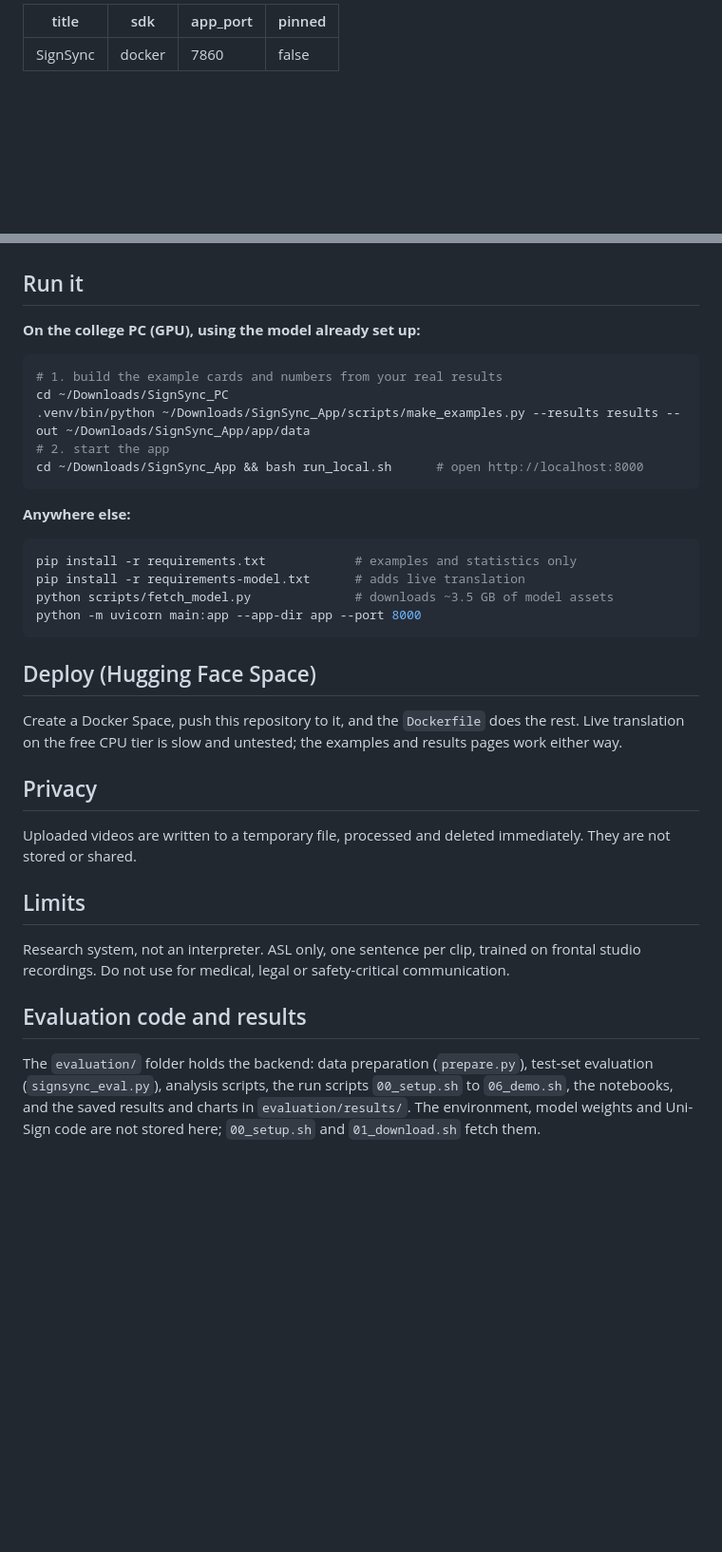
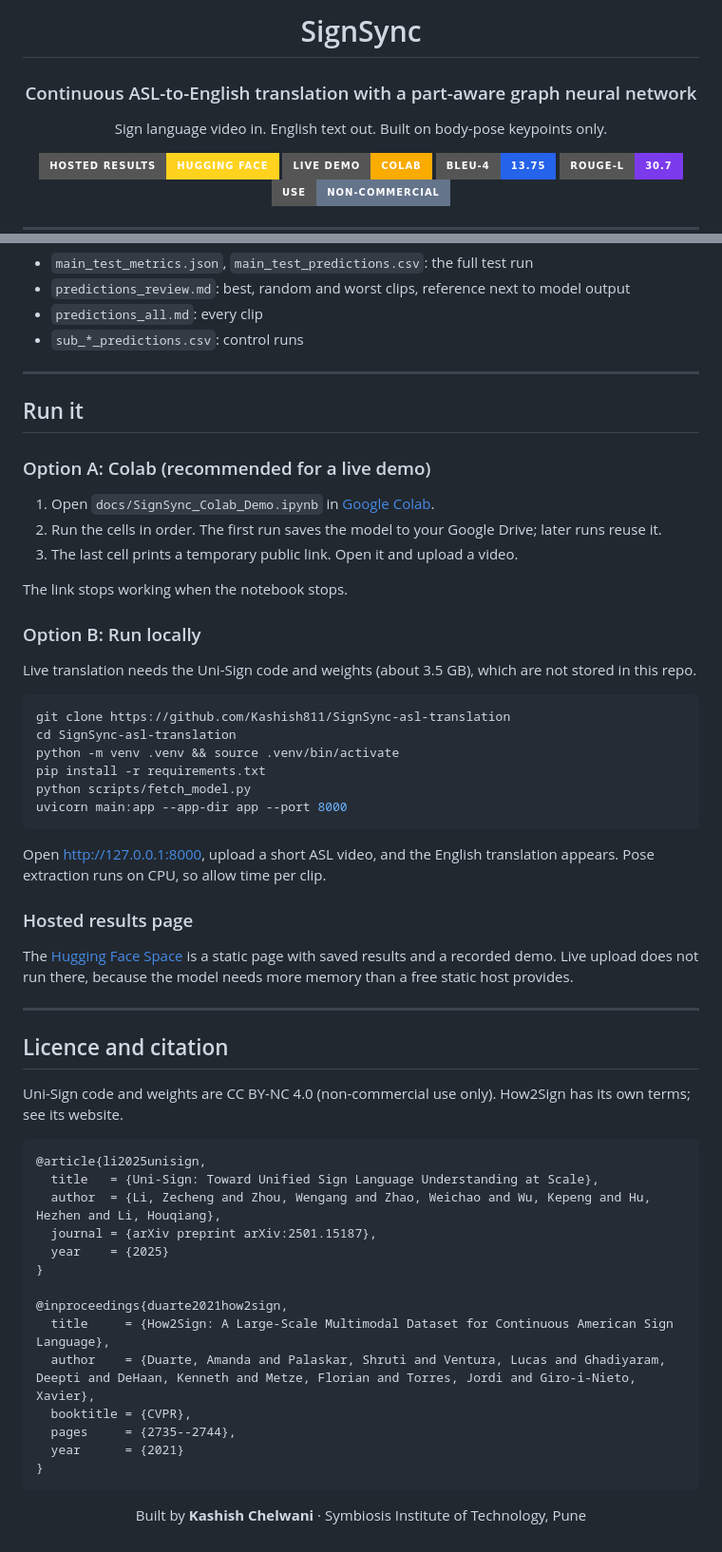
Before and after one commit to Kashish811/SignSync-asl-translation, a Markdown page: README.md, 2 parts joined by grey strips. Shown at 95% size. GitHub-like rendering; folded sections open; badges without logos; blank space fills up the shorter version.

````diff
--- a/README.md
+++ b/README.md
@@ -1,5 +1,14 @@
----
-title: SignSync
-sdk: docker
-app_port: 7860
-pinned: false
+<div align="center">
+
+# SignSync
+
+### Continuous ASL-to-English translation with a part-aware graph neural network
+
+Sign language video in. English text out. Built on body-pose keypoints only.
+
+[![Hosted results](https://img.shields.io/badge/Hosted%20results-Hugging%20Face-FFD21E?style=for-the-badge&logo=huggingface&logoColor=black)](https://huggingface.co/spaces/Kashish811/SignSync-asl-translation)
+[![Colab demo](https://img.shields.io/badge/Live%20demo-Colab-F9AB00?style=for-the-badge&logo=googlecolab&logoColor=white)](docs/SignSync_Colab_Demo.ipynb)
+![BLEU-4](https://img.shields.io/badge/BLEU--4-13.75-2563eb?style=for-the-badge)
+![ROUGE-L](https://img.shields.io/badge/ROUGE--L-30.7-7c3aed?style=for-the-badge)
+![Licence](https://img.shields.io/badge/Use-non--commercial-64748b?style=for-the-badge)
+
@@ -33,35 +98,66 @@ Numbers come from `results/main_test_metrics.json` of the evaluation run and are
+- `main_test_metrics.json`, `main_test_predictions.csv`: the full test run
+- `predictions_review.md`: best, random and worst clips, reference next to model output
+- `predictions_all.md`: every clip
+- `sub_*_predictions.csv`: control runs
+
+</details>
+
+---
 
 ## Run it
 
-**On the college PC (GPU), using the model already set up:**
+### Option A: Colab (recommended for a live demo)
+
+1. Open `docs/SignSync_Colab_Demo.ipynb` in [Google Colab](https://colab.research.google.com).
+2. Run the cells in order. The first run saves the model to your Google Drive; later runs reuse it.
+3. The last cell prints a temporary public link. Open it and upload a video.
+
+The link stops working when the notebook stops.
+
+### Option B: Run locally
+
+Live translation needs the Uni-Sign code and weights (about 3.5 GB), which are not stored in this repo.
+
 ```bash
-# 1. build the example cards and numbers from your real results
-cd ~/Downloads/SignSync_PC
-.venv/bin/python ~/Downloads/SignSync_App/scripts/make_examples.py --results results --out ~/Downloads/SignSync_App/app/data
-# 2. start the app
-cd ~/Downloads/SignSync_App && bash run_local.sh      # open http://localhost:8000
+git clone https://github.com/Kashish811/SignSync-asl-translation
+cd SignSync-asl-translation
+python -m venv .venv && source .venv/bin/activate
+pip install -r requirements.txt
+python scripts/fetch_model.py
+uvicorn main:app --app-dir app --port 8000
 ```
 
-**Anywhere else:**
-```bash
-pip install -r requirements.txt            # examples and statistics only
-pip install -r requirements-model.txt      # adds live translation
-python scripts/fetch_model.py              # downloads ~3.5 GB of model assets
-python -m uvicorn main:app --app-dir app --port 8000
+Open <http://127.0.0.1:8000>, upload a short ASL video, and the English translation appears. Pose extraction runs on CPU, so allow time per clip.
+
+### Hosted results page
+
+The [Hugging Face Space](https://huggingface.co/spaces/Kashish811/SignSync-asl-translation) is a static page with saved results and a recorded demo. Live upload does not run there, because the model needs more memory than a free static host provides.
+
+---
+
+## Licence and citation
+
+Uni-Sign code and weights are CC BY-NC 4.0 (non-commercial use only). How2Sign has its own terms; see its website.
+
+```bibtex
+@article{li2025unisign,
+  title   = {Uni-Sign: Toward Unified Sign Language Understanding at Scale},
+  author  = {Li, Zecheng and Zhou, Wengang and Zhao, Weichao and Wu, Kepeng and Hu, Hezhen and Li, Houqiang},
+  journal = {arXiv preprint arXiv:2501.15187},
+  year    = {2025}
+}
+
+@inproceedings{duarte2021how2sign,
+  title     = {How2Sign: A Large-Scale Multimodal Dataset for Continuous American Sign Language},
+  author    = {Duarte, Amanda and Palaskar, Shruti and Ventura, Lucas and Ghadiyaram, Deepti and DeHaan, Kenneth and Metze, Florian and Torres, Jordi and Giro-i-Nieto, Xavier},
+  booktitle = {CVPR},
+  pages     = {2735--2744},
+  year      = {2021}
+}
 ```
 
-## Deploy (Hugging Face Space)
+<div align="center">
 
-Create a Docker Space, push this repository to it, and the `Dockerfile` does the rest. Live translation on the free CPU tier is slow and untested; the examples and results pages work either way.
+Built by **Kashish Chelwani** · Symbiosis Institute of Technology, Pune
 
-## Privacy
-
-Uploaded videos are written to a temporary file, processed and deleted immediately. They are not stored or shared.
-
-## Limits
-
-Research system, not an interpreter. ASL only, one sentence per clip, trained on frontal studio recordings. Do not use for medical, legal or safety-critical communication.
-
-## Evaluation code and results
-
-The `evaluation/` folder holds the backend: data preparation (`prepare.py`), test-set evaluation (`signsync_eval.py`), analysis scripts, the run scripts `00_setup.sh` to `06_demo.sh`, the notebooks, and the saved results and charts in `evaluation/results/`. The environment, model weights and Uni-Sign code are not stored here; `00_setup.sh` and `01_download.sh` fetch them.
+</div>
````
Also changed, not shown: other parts of README.md (+72 -16 lines).
